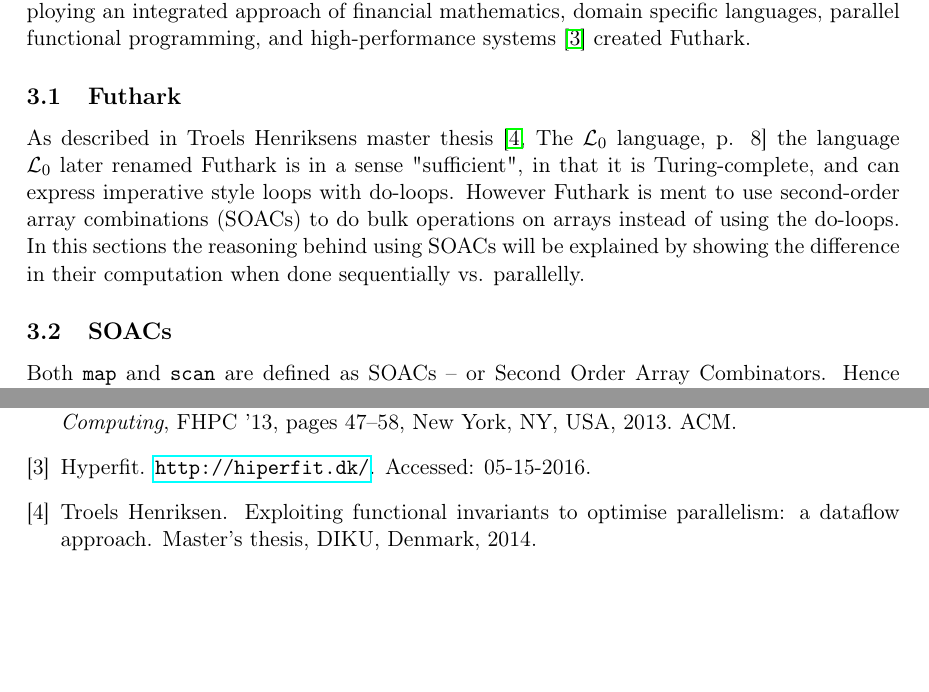
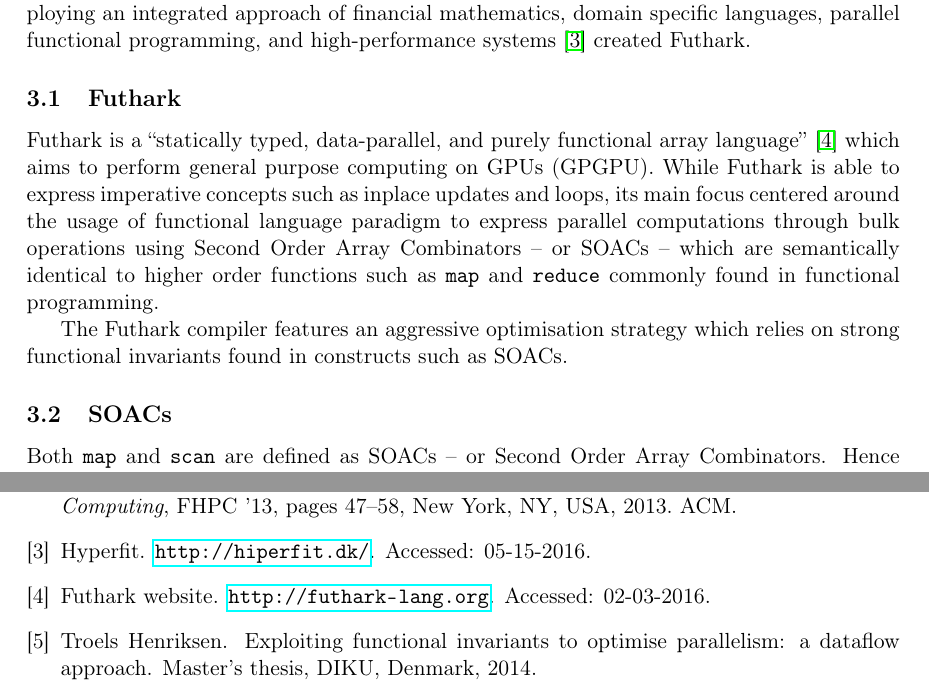
Before and after one commit to CulpaBS/SR, a LaTeX document (main.tex): two parts of pages 4 and 20 of 21, joined at a grey line, cut so that both start at the same text, the shorter picture padded with empty space. Compiled offline with pdfLaTeX.

Commit message:
some futhark

```diff
--- a/main.tex
+++ b/main.tex
@@ -105,7 +105,14 @@ To do GPGPU, Hyperfit a joint research center addressing the simultaneous challe
 
 
 \subsection{Futhark}
-As described in Troels Henriksens master thesis \cite[The $\mathcal{L}_0$ language, p. 8]{MasterTroels} the language $\mathcal{L}_0$ later renamed Futhark is in a sense "sufficient", in that it is Turing-complete, and can express imperative style loops with do-loops. However Futhark is ment to use second-order array combinations (SOACs) to do bulk operations on arrays instead of using the do-loops. In this sections the reasoning behind using SOACs will be explained by showing the difference in their computation when done sequentially vs. parallelly.
+
+Futhark is a ``statically typed, data-parallel, and purely functional array language'' \cite{futharklang} which aims to perform
+ general purpose computing on GPUs (GPGPU). While Futhark is able to express imperative concepts such as inplace updates and loops, its main focus centered around the usage of
+ functional language paradigm to express parallel computations through bulk operations using Second Order Array Combinators
+ -- or SOACs -- which are semantically identical to higher order functions such as \texttt{map} and \texttt{reduce} commonly found in functional programming.
+
+The Futhark compiler features an aggressive optimisation strategy which relies on strong functional invariants found in constructs such as SOACs.
+
 %Chunking
 \subsection{SOACs}
 Both \texttt{map} and \texttt{scan} are defined as SOACs -- or Second Order Array Combinators. Hence they have no free variables, take first-order functions as arguments, and output first-order
```
Also changed, not shown: lit.bib (+7 -0 lines), main.pdf, 3 other files.
